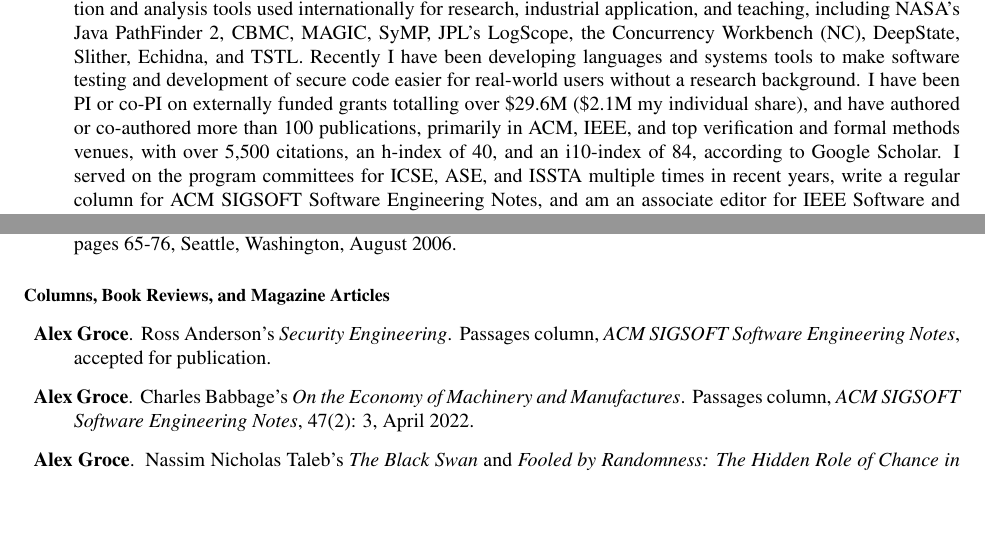
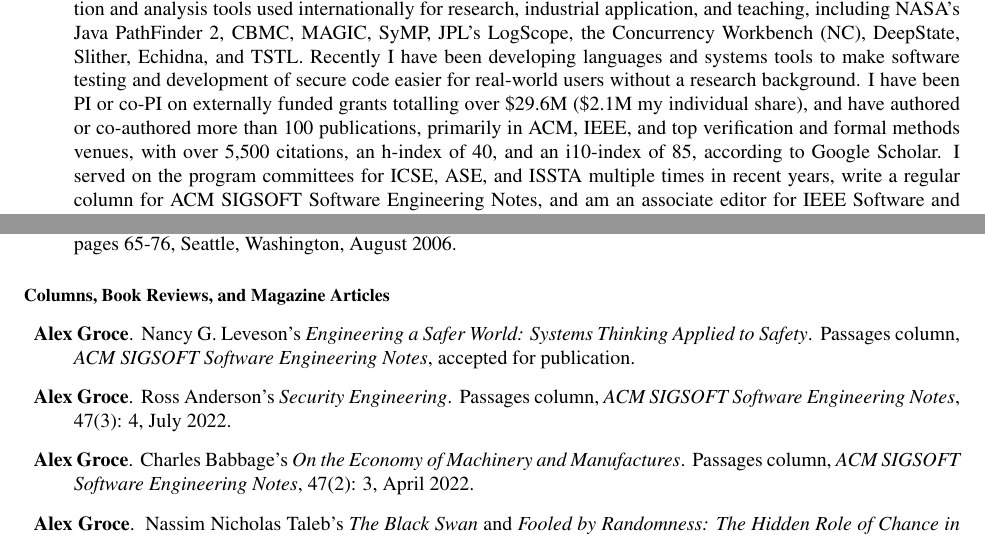
Before and after one commit to agroce/agroce.github.io, a LaTeX CV (CV/cv.tex): two parts of pages 1 and 12 of 27, joined at a grey line, cut so that both start at the same text, the shorter picture padded with empty space. Compiled offline with pdfLaTeX.

Commit message:
column and i10

```diff
--- a/CV/cv.tex
+++ b/CV/cv.tex
@@ -66,7 +66,7 @@
   \$29.6M (\$2.1M my individual share), and have authored or co-authored more than
   100 publications, primarily in ACM, IEEE, and top verification and
   formal methods venues, with over 5,500 citations, an h-index of 40,
-  and an i10-index of 84, according to Google Scholar.  I served on
+  and an i10-index of 85, according to Google Scholar.  I served on
   the program committees for ICSE, ASE, and ISSTA multiple times in
   recent years, write a regular column for ACM SIGSOFT Software
   Engineering Notes, and am an associate editor for IEEE Software and ACM Transactions on Software Engineering and Methodology.  I make 500-1,500 GitHub commits in a typical
@@ -836,9 +836,14 @@ Gerard Holzmann, Rajeev Joshi, and {\bf Alex Groce}.
 
 \begin{Columns, Book Reviews, and Magazine Articles}
 \item {\bf Alex Groce}.
+\newblock Nancy G. Leveson's \emph{Engineering a Safer World: Systems Thinking Applied to Safety}.
+\newblock Passages column, \emph{ACM SIGSOFT Software Engineering
+  Notes}, accepted for publication.
+
+\item {\bf Alex Groce}.
 \newblock Ross Anderson's \emph{Security Engineering}.
 \newblock Passages column, \emph{ACM SIGSOFT Software Engineering
-  Notes}, accepted for publication.
+  Notes}, 47(3): 4, July 2022.
 
 \item {\bf Alex Groce}.
 \newblock Charles Babbage's \emph{On the Economy of Machinery and Manufactures}.
```
Also changed, not shown: CV/cv.pdf, cv.pdf.
